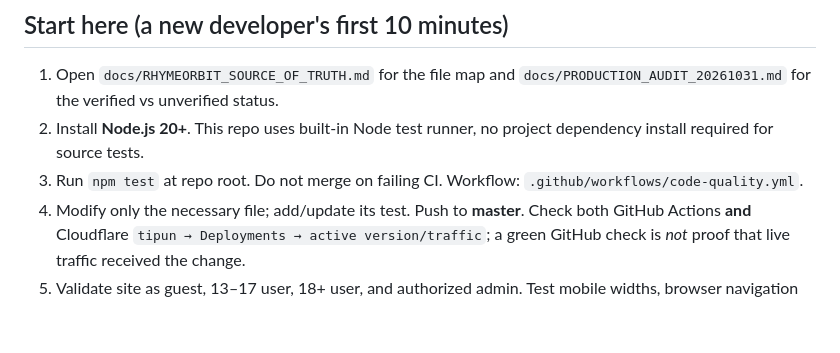
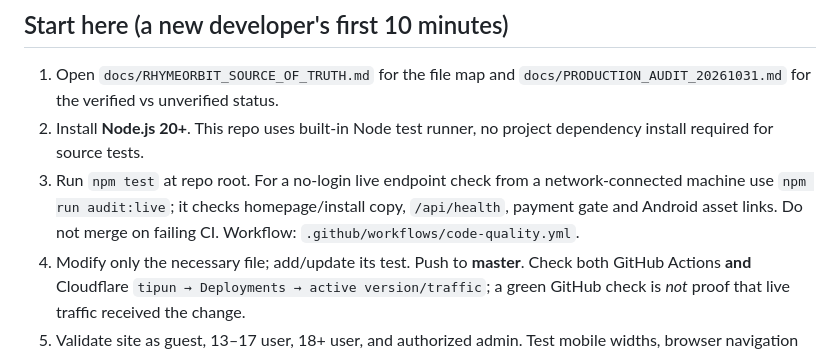
Before and after one commit to tipundhiman/tipun, a Markdown page: README.md, the part around the change. Rendered like a GitHub page; blank space fills up the shorter version.

Commit message:
Document one-command production smoke test for the next developer

```diff
--- a/README.md
+++ b/README.md
@@ -7,7 +7,7 @@
 
 1. Open `docs/RHYMEORBIT_SOURCE_OF_TRUTH.md` for the file map and `docs/PRODUCTION_AUDIT_20261031.md` for the verified vs unverified status.
 2. Install **Node.js 20+**. This repo uses built-in Node test runner, no project dependency install required for source tests.
-3. Run `npm test` at repo root. Do not merge on failing CI. Workflow: `.github/workflows/code-quality.yml`.
+3. Run `npm test` at repo root. For a no-login live endpoint check from a network-connected machine use `npm run audit:live`; it checks homepage/install copy, `/api/health`, payment gate and Android asset links. Do not merge on failing CI. Workflow: `.github/workflows/code-quality.yml`.
 4. Modify only the necessary file; add/update its test. Push to **master**. Check both GitHub Actions **and** Cloudflare `tipun → Deployments → active version/traffic`; a green GitHub check is *not* proof that live traffic received the change.
 5. Validate site as guest, 13–17 user, 18+ user, and authorized admin. Test mobile widths, browser navigation and actual saved media.
 6. For Android-native changes, increment versionCode/versionName and create a signed AAB using the existing **upload signing key** workflow. **Website-only changes automatically appear in the TWA after deployment; no AAB is needed.**
```
